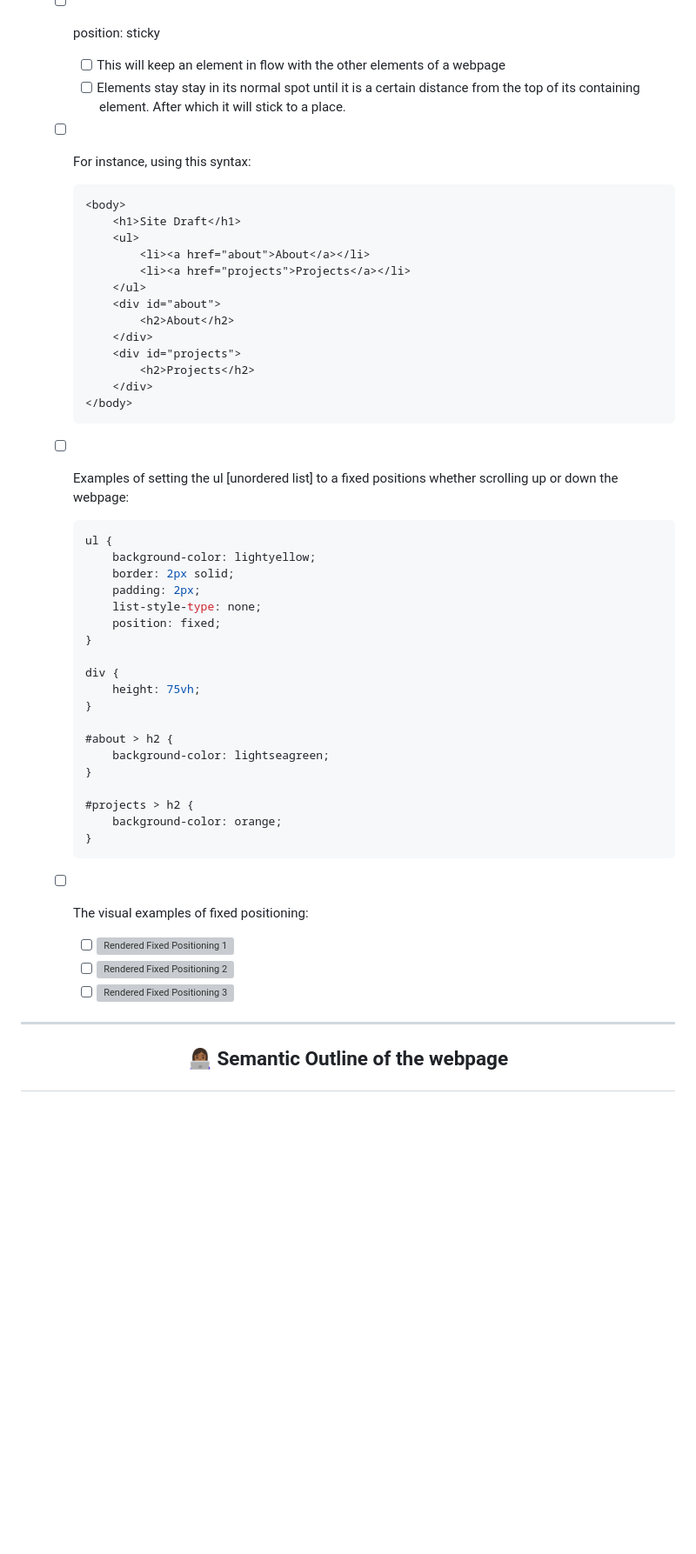
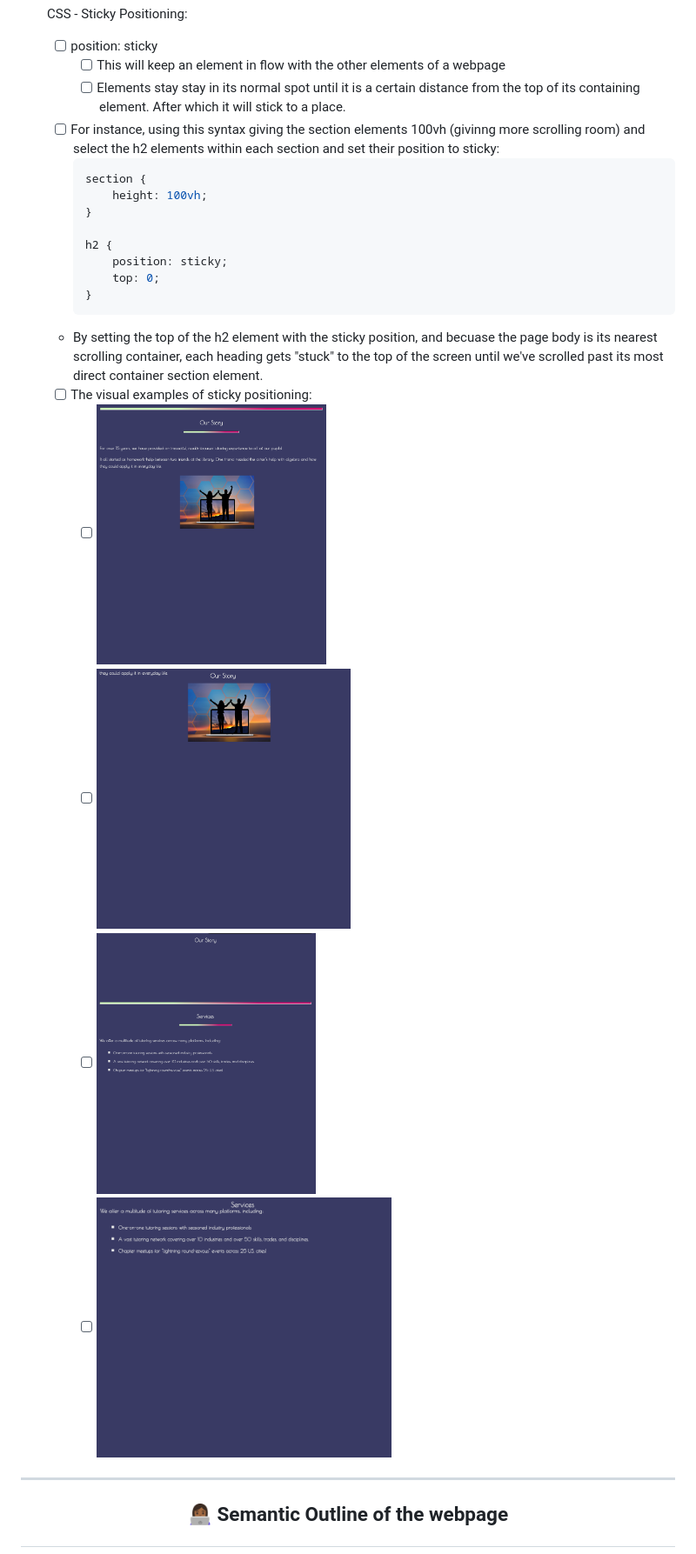
Before and after one commit to RochelleLBeckford/sticky-elements, a Markdown page: README.md, the part around the change. Shown at 87% size. GitHub-like rendering; pictures changed too: img/readme/rendered-position-sticky-pt1.png (added), img/readme/rendered-position-sticky-pt2.png (added), img/readme/rendered-position-sticky-pt3.png (added); blank space fills up the shorter version; grey boxes are pictures that could not be loaded.

Commit message:
update the sticky code in the css file and the images of rendered sticky syntax in the readme

````diff
--- a/README.md
+++ b/README.md
@@ -35,50 +35,25 @@
         -   [ ] This will keep an element in flow with the other elements of a webpage
         -   [ ] Elements stay stay in its normal spot until it is a certain distance from the top of its containing element. After which it will stick to a place.
 
-    -   [ ] For instance, using this syntax:
-        ``` html
-        <body>
-            <h1>Site Draft</h1>
-            <ul>
-                <li><a href="about">About</a></li>
-                <li><a href="projects">Projects</a></li>
-            </ul>
-            <div id="about">
-                <h2>About</h2>
-            </div>
-            <div id="projects">
-                <h2>Projects</h2>
-            </div>
-        </body>
-        ```
-
-    -   [ ] Examples of setting the ul [unordered list] to a fixed positions whether scrolling up or down the webpage:
+    -   [ ] For instance, using this syntax giving the section elements 100vh (givinng more scrolling room) and select the h2 elements within each section and set their position to sticky:
         ``` css
-        ul {
-            background-color: lightyellow;
-            border: 2px solid;
-            padding: 2px;
-            list-style-type: none;
-            position: fixed;
+        section {
+            height: 100vh;
         }
 
-        div {
-            height: 75vh;
-        }
-
-        #about > h2 {
-            background-color: lightseagreen;
-        }
-
-        #projects > h2 {
-            background-color: orange;
+        h2 {
+            position: sticky;
+            top: 0;
         }
         ```
 
-    -   [ ] The visual examples of fixed positioning:
-        -   [ ] <img src="img/main/rendered-fixed-ul.png" alt="Rendered Fixed Positioning 1">
-        -   [ ] <img src="img/main/rendered-fixed-ul-pt2.png" alt="Rendered Fixed Positioning 2">
-        -   [ ] <img src="img/main/rendered-fixed-ul-pt3.png" alt="Rendered Fixed Positioning 3">
+    -   By setting the top of the h2 element with the sticky position, and becuase the page body is its nearest scrolling container, each heading gets "stuck" to the top of the screen until we've scrolled past its most direct container section element.
+
+    -   [ ] The visual examples of sticky positioning:
+        -   [ ] <img src="img/readme/rendered-position-sticky-pt1.png" height="300">
+        -   [ ] <img src="img/readme/rendered-position-sticky-pt2.png" height="300">
+        -   [ ] <img src="img/readme/rendered-position-sticky-pt3.png" height="300">
+        -   [ ] <img src="img/readme/rendered-position-sticky-pt4.png" height="300">
 
 <hr>
 
````
Also changed, not shown: 1 other file.
